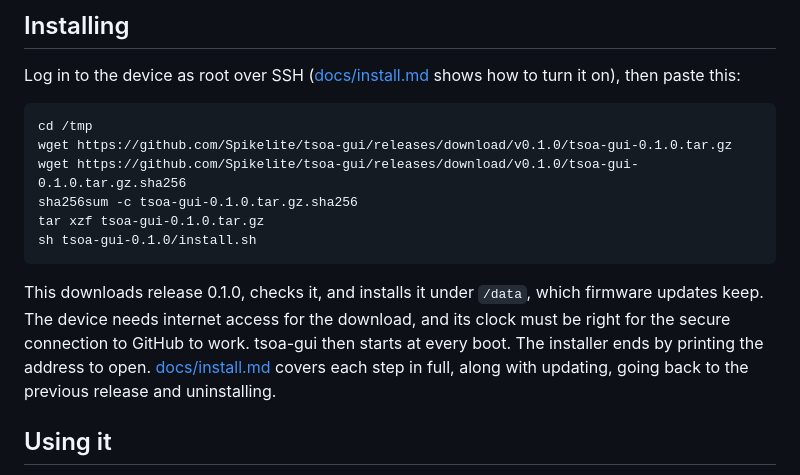
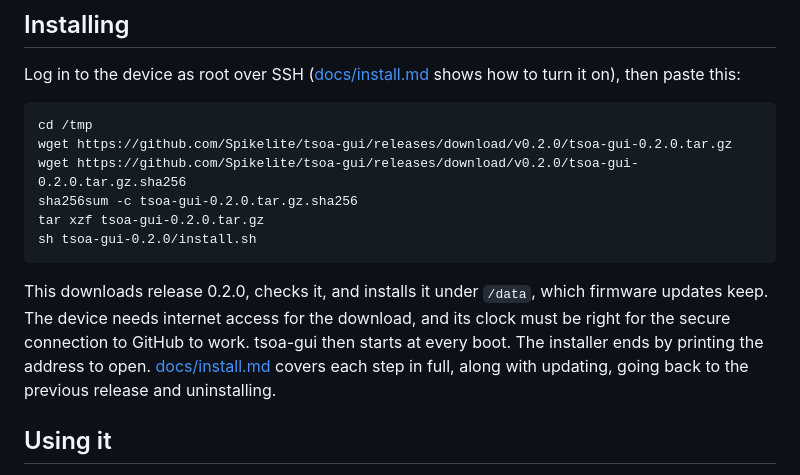
Before and after one commit to Spikelite/tsoa-gui, a Markdown page: README.md, the part around the change. GitHub-like rendering.

```diff
--- a/README.md
+++ b/README.md
@@ -48,13 +48,13 @@ tsoa-gui runs on the Python and pydantic that Venus OS ships. Each release is te
 Log in to the device as root over SSH ([docs/install.md](docs/install.md#getting-root-access-over-ssh) shows how to turn it on), then paste this:
 
     cd /tmp
-    wget https://github.com/Spikelite/tsoa-gui/releases/download/v0.1.0/tsoa-gui-0.1.0.tar.gz
-    wget https://github.com/Spikelite/tsoa-gui/releases/download/v0.1.0/tsoa-gui-0.1.0.tar.gz.sha256
-    sha256sum -c tsoa-gui-0.1.0.tar.gz.sha256
-    tar xzf tsoa-gui-0.1.0.tar.gz
-    sh tsoa-gui-0.1.0/install.sh
+    wget https://github.com/Spikelite/tsoa-gui/releases/download/v0.2.0/tsoa-gui-0.2.0.tar.gz
+    wget https://github.com/Spikelite/tsoa-gui/releases/download/v0.2.0/tsoa-gui-0.2.0.tar.gz.sha256
+    sha256sum -c tsoa-gui-0.2.0.tar.gz.sha256
+    tar xzf tsoa-gui-0.2.0.tar.gz
+    sh tsoa-gui-0.2.0/install.sh
 
-This downloads release 0.1.0, checks it, and installs it under `/data`, which firmware updates keep. The device needs internet access for the download, and its clock must be right for the secure connection to GitHub to work. tsoa-gui then starts at every boot. The installer ends by printing the address to open. [docs/install.md](docs/install.md) covers each step in full, along with updating, going back to the previous release and uninstalling.
+This downloads release 0.2.0, checks it, and installs it under `/data`, which firmware updates keep. The device needs internet access for the download, and its clock must be right for the secure connection to GitHub to work. tsoa-gui then starts at every boot. The installer ends by printing the address to open. [docs/install.md](docs/install.md) covers each step in full, along with updating, going back to the previous release and uninstalling.
 
 ## Using it
 
```
Also changed, not shown: docs/install.md (+18 -18 lines).
